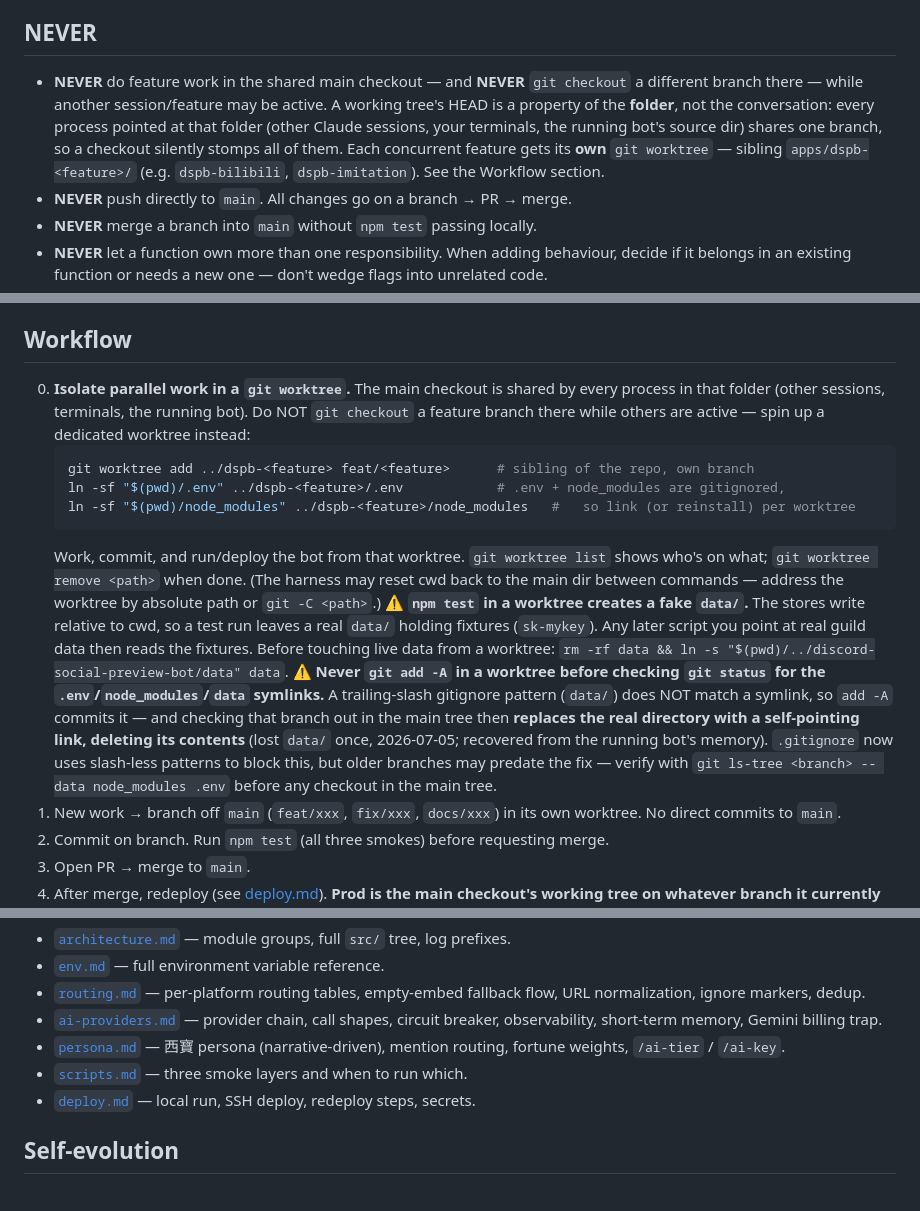
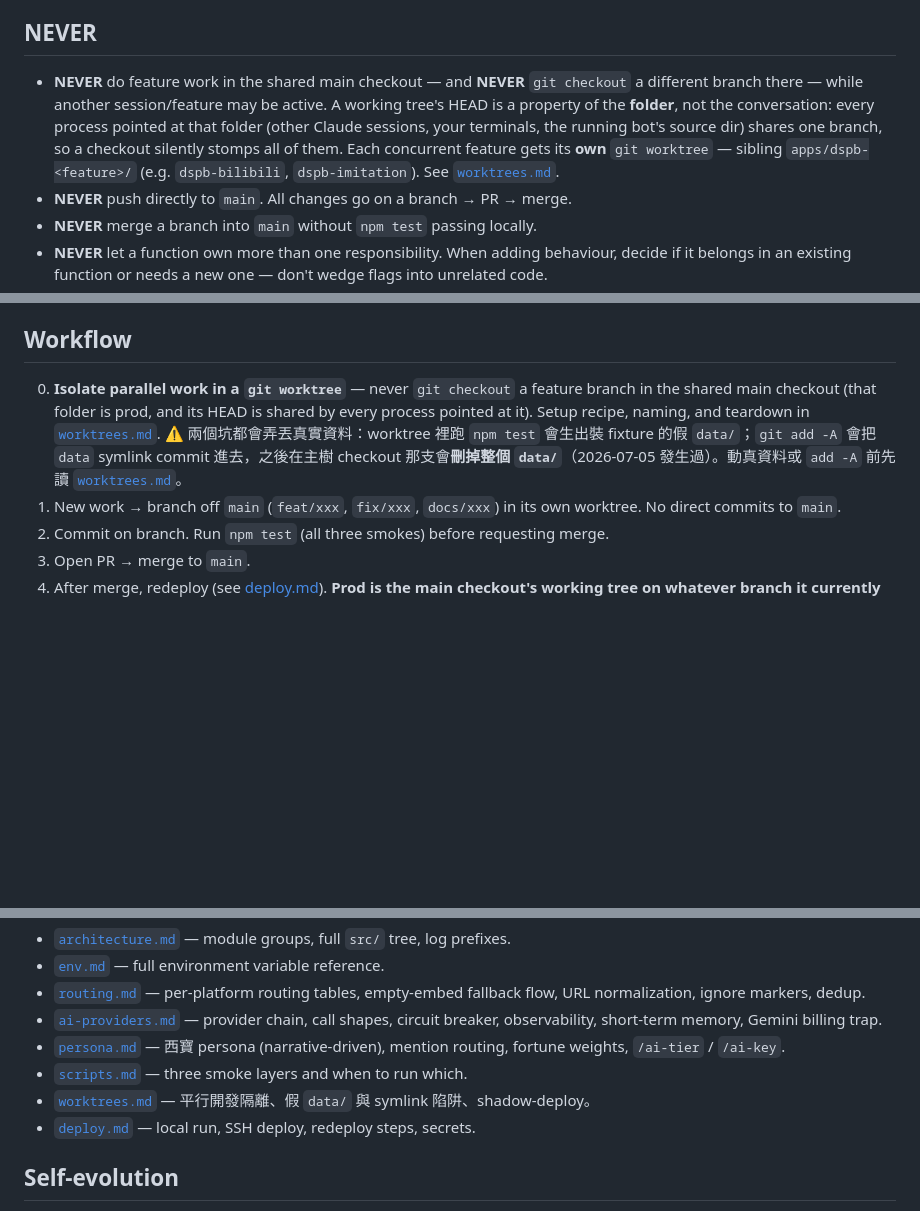
Before and after one commit to Lanternko/discord-social-preview-bot, a Markdown page: CLAUDE.md, 3 parts joined by grey strips. Drawn GitHub-style; blank space fills up the shorter version.

````diff
--- a/CLAUDE.md
+++ b/CLAUDE.md
@@ -8,7 +8,7 @@ CommonJS modules under `src/`. Entry point [src/index.js](src/index.js) is just
 
 ## NEVER
 
-- **NEVER** do feature work in the shared main checkout — and **NEVER** `git checkout` a different branch there — while another session/feature may be active. A working tree's HEAD is a property of the **folder**, not the conversation: every process pointed at that folder (other Claude sessions, your terminals, the running bot's source dir) shares one branch, so a checkout silently stomps all of them. Each concurrent feature gets its **own** `git worktree` — sibling `apps/dspb-<feature>/` (e.g. `dspb-bilibili`, `dspb-imitation`). See the Workflow section.
+- **NEVER** do feature work in the shared main checkout — and **NEVER** `git checkout` a different branch there — while another session/feature may be active. A working tree's HEAD is a property of the **folder**, not the conversation: every process pointed at that folder (other Claude sessions, your terminals, the running bot's source dir) shares one branch, so a checkout silently stomps all of them. Each concurrent feature gets its **own** `git worktree` — sibling `apps/dspb-<feature>/` (e.g. `dspb-bilibili`, `dspb-imitation`). See [`worktrees.md`](docs/worktrees.md).
 - **NEVER** push directly to `main`. All changes go on a branch → PR → merge.
 - **NEVER** merge a branch into `main` without `npm test` passing locally.
 - **NEVER** let a function own more than one responsibility. When adding behaviour, decide if it belongs in an existing function or needs a new one — don't wedge flags into unrelated code.
@@ -43,15 +43,8 @@ CommonJS modules under `src/`. Entry point [src/index.js](src/index.js) is just
 
 ## Workflow
 
-0. **Isolate parallel work in a `git worktree`.** The main checkout is shared by every process in that folder (other sessions, terminals, the running bot). Do NOT `git checkout` a feature branch there while others are active — spin up a dedicated worktree instead:
-   ```bash
-   git worktree add ../dspb-<feature> feat/<feature>      # sibling of the repo, own branch
-   ln -sf "$(pwd)/.env" ../dspb-<feature>/.env            # .env + node_modules are gitignored,
-   ln -sf "$(pwd)/node_modules" ../dspb-<feature>/node_modules   #   so link (or reinstall) per worktree
-   ```
-   Work, commit, and run/deploy the bot from that worktree. `git worktree list` shows who's on what; `git worktree remove <path>` when done. (The harness may reset cwd back to the main dir between commands — address the worktree by absolute path or `git -C <path>`.)
-   ⚠️ **`npm test` in a worktree creates a fake `data/`.** The stores write relative to cwd, so a test run leaves a real `data/` holding fixtures (`sk-mykey`). Any later script you point at real guild data then reads the fixtures. Before touching live data from a worktree: `rm -rf data && ln -s "$(pwd)/../discord-social-preview-bot/data" data`.
-   ⚠️ **Never `git add -A` in a worktree before checking `git status` for the `.env`/`node_modules`/`data` symlinks.** A trailing-slash gitignore pattern (`data/`) does NOT match a symlink, so `add -A` commits it — and checking that branch out in the main tree then **replaces the real directory with a self-pointing link, deleting its contents** (lost `data/` once, 2026-07-05; recovered from the running bot's memory). `.gitignore` now uses slash-less patterns to block this, but older branches may predate the fix — verify with `git ls-tree <branch> -- data node_modules .env` before any checkout in the main tree.
+0. **Isolate parallel work in a `git worktree`** — never `git checkout` a feature branch in the shared main checkout (that folder is prod, and its HEAD is shared by every process pointed at it). Setup recipe, naming, and teardown in [`worktrees.md`](docs/worktrees.md).
+   ⚠️ 兩個坑都會弄丟真實資料：worktree 裡跑 `npm test` 會生出裝 fixture 的假 `data/`；`git add -A` 會把 `data` symlink commit 進去，之後在主樹 checkout 那支會**刪掉整個 `data/`**（2026-07-05 發生過）。動真資料或 `add -A` 前先讀 [`worktrees.md`](docs/worktrees.md)。
 1. New work → branch off `main` (`feat/xxx`, `fix/xxx`, `docs/xxx`) in its own worktree. No direct commits to `main`.
 2. Commit on branch. Run `npm test` (all three smokes) before requesting merge.
 3. Open PR → merge to `main`.
@@ -80,6 +73,7 @@ Pure data and per-topic depth live under `docs/` so this file stays lean. **They
 - [`ai-providers.md`](docs/ai-providers.md) — provider chain, call shapes, circuit breaker, observability, short-term memory, Gemini billing trap.
 - [`persona.md`](docs/persona.md) — 西寶 persona (narrative-driven), mention routing, fortune weights, `/ai-tier` / `/ai-key`.
 - [`scripts.md`](docs/scripts.md) — three smoke layers and when to run which.
+- [`worktrees.md`](docs/worktrees.md) — 平行開發隔離、假 `data/` 與 symlink 陷阱、shadow-deploy。
 - [`deploy.md`](docs/deploy.md) — local run, SSH deploy, redeploy steps, secrets.
 
 ## Self-evolution
````
Also changed, not shown: docs/deploy.md (+20 -14 lines), docs/worktrees.md (added, +52 -0 lines).
